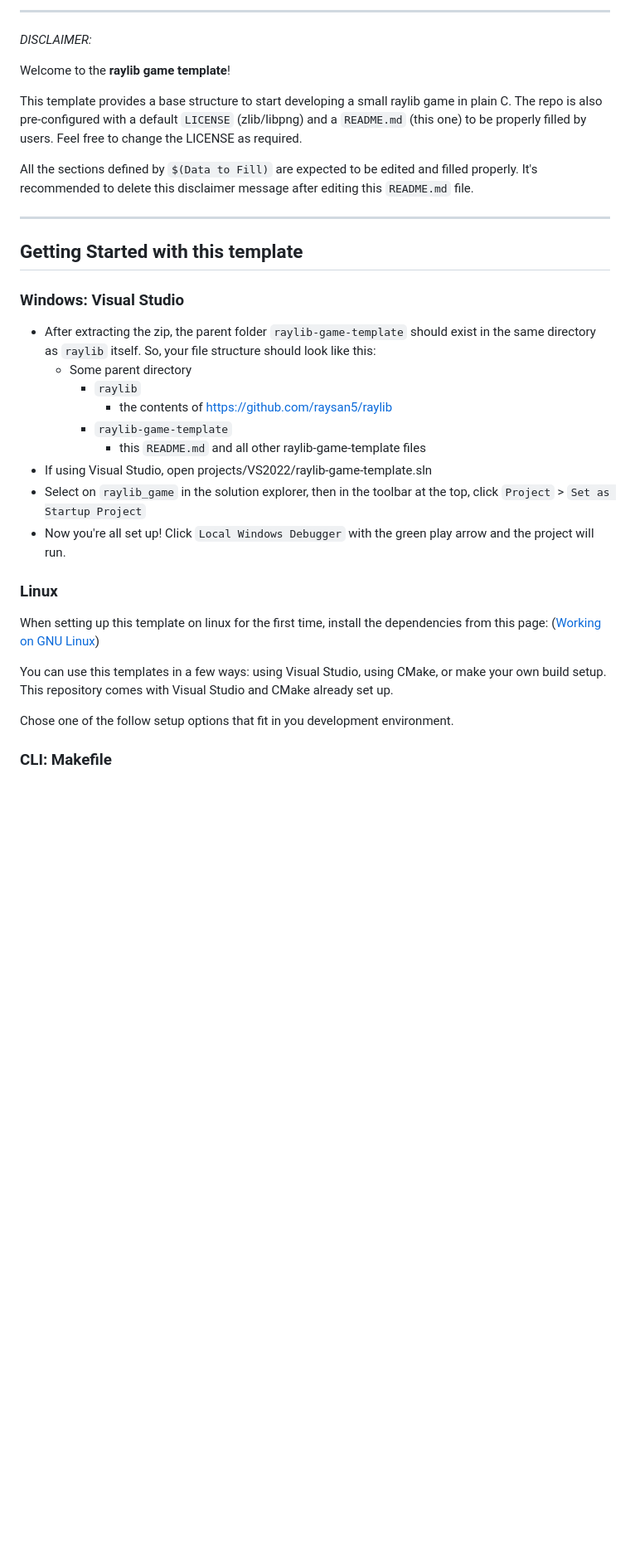
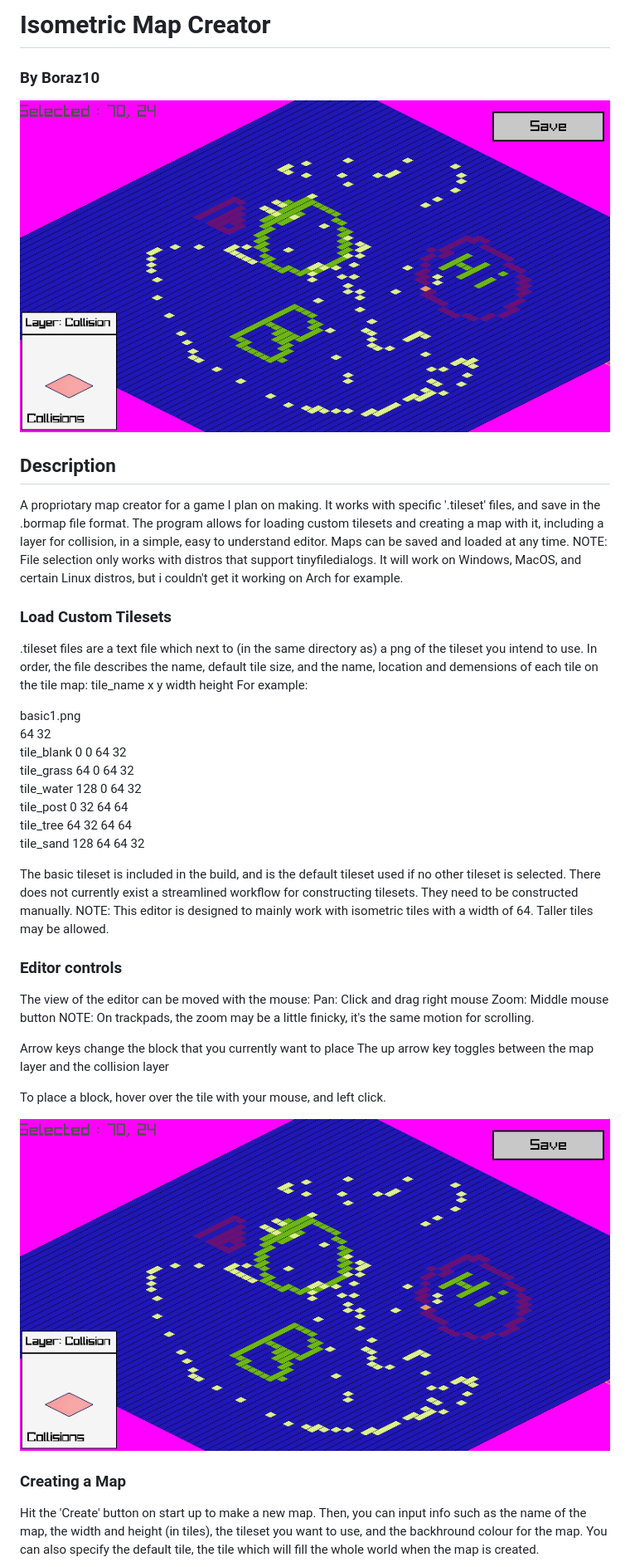
Before and after one commit to Boraz10/isometric-map-editor, a Markdown page: README.md, the part around one of its changes. Shown at 83% size. GitHub-like rendering; pictures changed too: screenshots/editor2.png (added); blank space fills up the shorter version.

Commit message:
Added screenshots and updated readme

```diff
--- a/README.md
+++ b/README.md
@@ -1,36 +1,46 @@
------------------------------------
-_DISCLAIMER:_
+# Isometric Map Creator
+### By Boraz10
 
-Welcome to the **raylib game template**!
+![Isometric Map Creator](screenshots/editor2.png "Isometric Map Creator")
 
-This template provides a base structure to start developing a small raylib game in plain C. The repo is also pre-configured with a default `LICENSE` (zlib/libpng) and a `README.md` (this one) to be properly filled by users. Feel free to change the LICENSE as required.
+## Description
 
-All the sections defined by `$(Data to Fill)` are expected to be edited and filled properly. It's recommended to delete this disclaimer message after editing this `README.md` file.
+A propriotary map creator for a game I plan on making. It works with specific '.tileset' files, and save in the .bormap file format.
+The program allows for loading custom tilesets and creating a map with it, including a layer for collision, in a simple, easy to understand editor.
+Maps can be saved and loaded at any time.
+NOTE: File selection only works with distros that support tinyfiledialogs. It will work on Windows, MacOS, and certain Linux distros, but i couldn't get it working on Arch for example.
 
------------------------------------
+### Load Custom Tilesets
+.tileset files are a text file which next to (in the same directory as) a png of the tileset you intend to use. In order, the file describes the name, default tile size, and the name, location and demensions of each tile on the tile map: tile_name x y width height
+For example:
 
-## Getting Started with this template
+basic1.png \
+64 32 \
+tile_blank 0 0 64 32 \
+tile_grass 64 0 64 32 \
+tile_water 128 0 64 32 \
+tile_post 0 32 64 64 \
+tile_tree 64 32 64 64 \
+tile_sand 128 64 64 32
 
-### Windows: Visual Studio
+The basic tileset is included in the build, and is the default tileset used if no other tileset is selected.
+There does not currently exist a streamlined workflow for constructing tilesets. They need to be constructed manually.
+NOTE: This editor is designed to mainly work with isometric tiles with a width of 64. Taller tiles may be allowed.
 
-- After extracting the zip, the parent folder `raylib-game-template` should exist in the same directory as `raylib` itself.  So, your file structure should look like this:
-    - Some parent directory
-        - `raylib`
-            - the contents of https://github.com/raysan5/raylib
-        - `raylib-game-template`
-            - this `README.md` and all other raylib-game-template files
-- If using Visual Studio, open projects/VS2022/raylib-game-template.sln
-- Select on `raylib_game` in the solution explorer, then in the toolbar at the top, click `Project` > `Set as Startup Project`
-- Now you're all set up!  Click `Local Windows Debugger` with the green play arrow and the project will run.
 
-### Linux
+### Editor controls
+The view of the editor can be moved with the mouse:
+    Pan: Click and drag right mouse
+    Zoom: Middle mouse button
+    NOTE: On trackpads, the zoom may be a little finicky, it's the same motion for scrolling.
 
-When setting up this template on linux for the first time, install the dependencies from this page:
-([Working on GNU Linux](https://github.com/raysan5/raylib/wiki/Working-on-GNU-Linux))
+Arrow keys change the block that you currently want to place
+The up arrow key toggles between the map layer and the collision layer
 
-You can use this templates in a few ways: using Visual Studio, using CMake, or make your own build setup. This repository comes with Visual Studio and CMake already set up.
+To place a block, hover over the tile with your mouse, and left click.
 
-Chose one of the follow setup options that fit in you development environment.
+![Editor 2](screenshots/editor2.png "Have fun")
 
-### CLI: Makefile
+### Creating a Map
+Hit the 'Create' button on start up to make a new map. Then, you can input info such as the name of the map, the width and height (in tiles), the tileset you want to use, and the backhround colour for the map. You can also specify the default tile, the tile which will fill the whole world when the map is created.
 
```
Also changed, not shown: other parts of README.md (+7 -51 lines), screenshots/create_menu.png (added), screenshots/editor1.png (added), screenshots/screenshot000.png (deleted), 1 other file.
